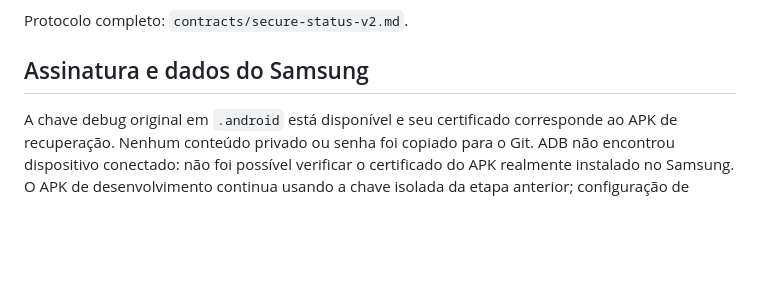
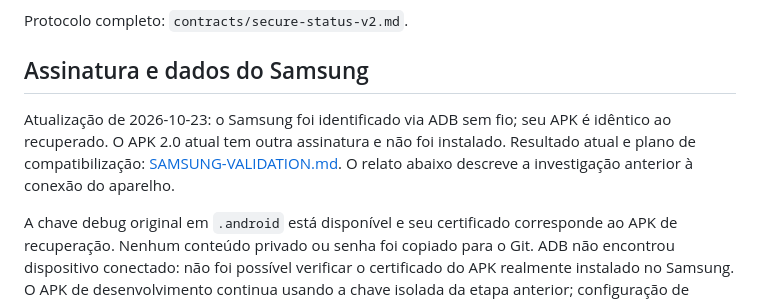
Before and after one commit to MatLone/LoneSmartRoom, a Markdown page: docs/STAGE2.md, the part around the change. Rendered like a GitHub page; blank space fills up the shorter version.

Commit message:
docs: verify Samsung APK identity and block incompatible update

```diff
--- a/docs/STAGE2.md
+++ b/docs/STAGE2.md
@@ -29,6 +29,11 @@ em segundo plano nesta etapa. Cores e três abas são preservadas.
 Protocolo completo: `contracts/secure-status-v2.md`.
 
 ## Assinatura e dados do Samsung
+
+Atualização de 2026-10-23: o Samsung foi identificado via ADB sem fio; seu APK é
+idêntico ao recuperado. O APK 2.0 atual tem outra assinatura e não foi instalado.
+Resultado atual e plano de compatibilização: [SAMSUNG-VALIDATION.md](SAMSUNG-VALIDATION.md).
+O relato abaixo descreve a investigação anterior à conexão do aparelho.
 
 A chave debug original em `.android` está disponível e seu certificado corresponde
 ao APK de recuperação. Nenhum conteúdo privado ou senha foi copiado para o Git.
```
Also changed, not shown: docs/LAN-ACTIVATION.md (+4 -0 lines), docs/SAMSUNG-VALIDATION.md (added, +86 -0 lines).
